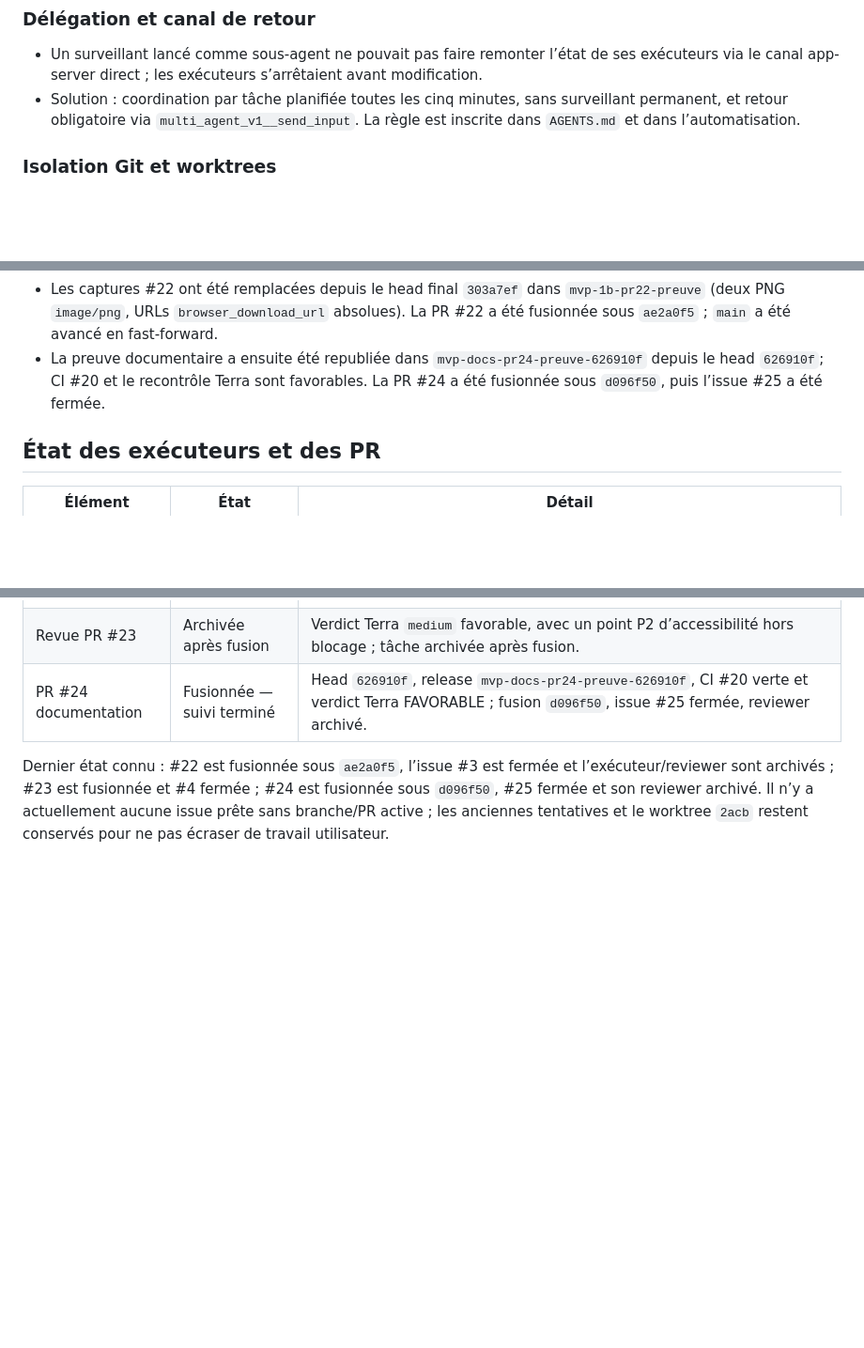
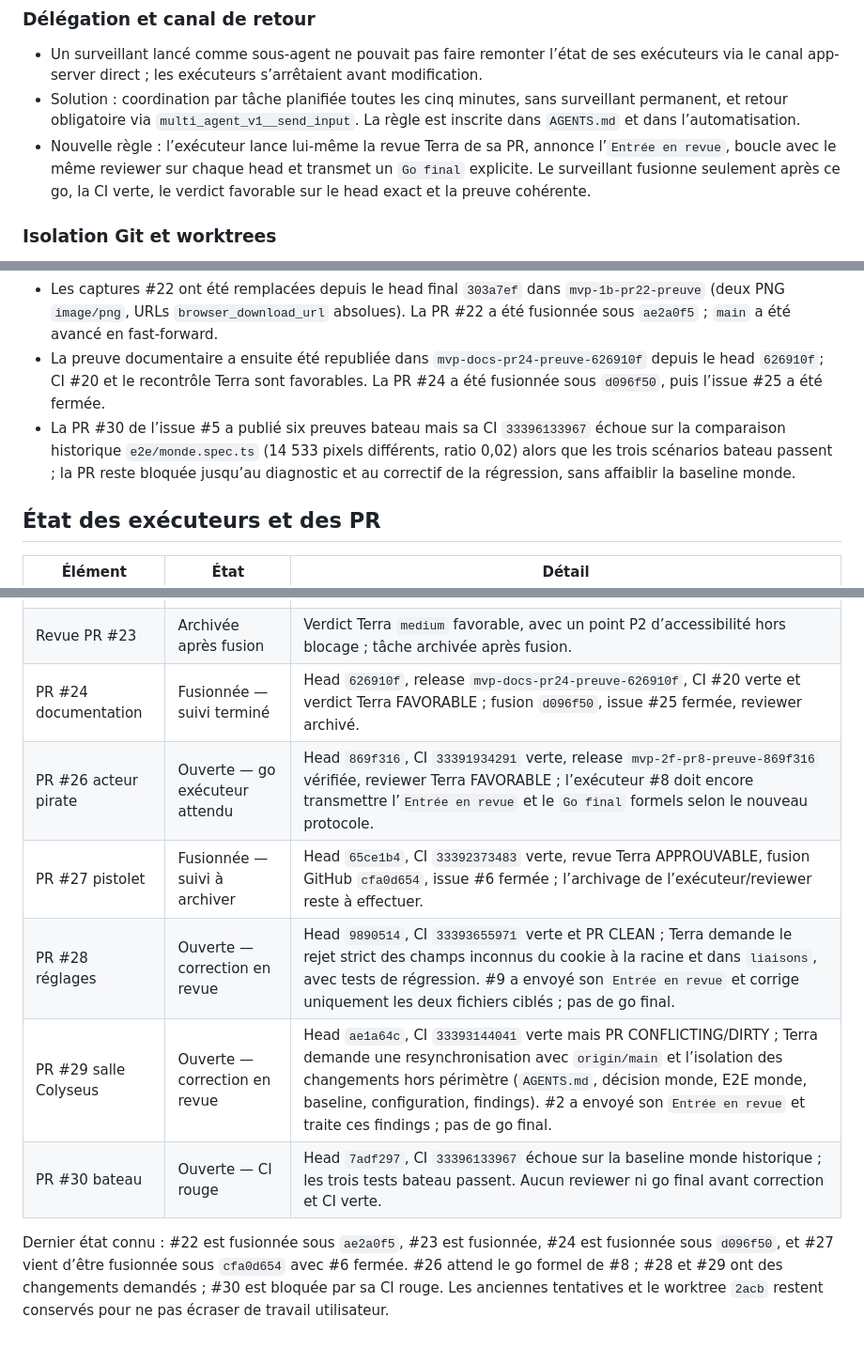
Before and after one commit to train-des-reves/pirate-islands, a Markdown page: findings.md, 3 parts joined by grey strips. Shown at 94% size. Drawn GitHub-style; blank space fills up the shorter version.

Commit message:
docs: encadrer la revue pilotée par l’exécutant

```diff
--- a/findings.md
+++ b/findings.md
@@ -8,6 +8,7 @@ Ce fichier regroupe uniquement les incidents distincts rencontrés pendant l’o
 
 - Un surveillant lancé comme sous-agent ne pouvait pas faire remonter l’état de ses exécuteurs via le canal app-server direct ; les exécuteurs s’arrêtaient avant modification.
 - Solution : coordination par tâche planifiée toutes les cinq minutes, sans surveillant permanent, et retour obligatoire via `multi_agent_v1__send_input`. La règle est inscrite dans `AGENTS.md` et dans l’automatisation.
+- Nouvelle règle : l’exécuteur lance lui-même la revue Terra de sa PR, annonce l’`Entrée en revue`, boucle avec le même reviewer sur chaque head et transmet un `Go final` explicite. Le surveillant fusionne seulement après ce go, la CI verte, le verdict favorable sur le head exact et la preuve cohérente.
 
 ### Isolation Git et worktrees
 
@@ -35,6 +36,7 @@ Ce fichier regroupe uniquement les incidents distincts rencontrés pendant l’o
 - Après la synchronisation, la CI #22 a reproduit sur Ubuntu un déplacement trop lent : le delta de rendu plafonné à 0,05 s ne simulait pas assez de temps réel et l’E2E restait sur `sol` au lieu d’atteindre `mur`. Solution : simulation à pas fixe de 50 ms avec accumulateur borné à 250 ms (`303a7ef`), régression sur frames lentes, puis CI #18 entièrement verte.
 - Les captures #22 ont été remplacées depuis le head final `303a7ef` dans `mvp-1b-pr22-preuve` (deux PNG `image/png`, URLs `browser_download_url` absolues). La PR #22 a été fusionnée sous `ae2a0f5` ; `main` a été avancé en fast-forward.
 - La preuve documentaire a ensuite été republiée dans `mvp-docs-pr24-preuve-626910f` depuis le head `626910f`; CI #20 et le recontrôle Terra sont favorables. La PR #24 a été fusionnée sous `d096f50`, puis l’issue #25 a été fermée.
+- La PR #30 de l’issue #5 a publié six preuves bateau mais sa CI `33396133967` échoue sur la comparaison historique `e2e/monde.spec.ts` (14 533 pixels différents, ratio 0,02) alors que les trois scénarios bateau passent ; la PR reste bloquée jusqu’au diagnostic et au correctif de la régression, sans affaiblir la baseline monde.
 
 ## État des exécuteurs et des PR
 
@@ -45,5 +47,10 @@ Ce fichier regroupe uniquement les incidents distincts rencontrés pendant l’o
 | Revue PR #22 | Archivée après fusion | Terra `medium` a d’abord demandé les corrections collision/seuil et le diagnostic E2E ; recontrôle final FAVORABLE sur `303a7ef`, CI #18 verte, preuves release et absence de conflit. |
 | Revue PR #23 | Archivée après fusion | Verdict Terra `medium` favorable, avec un point P2 d’accessibilité hors blocage ; tâche archivée après fusion. |
 | PR #24 documentation | Fusionnée — suivi terminé | Head `626910f`, release `mvp-docs-pr24-preuve-626910f`, CI #20 verte et verdict Terra FAVORABLE ; fusion `d096f50`, issue #25 fermée, reviewer archivé. |
+| PR #26 acteur pirate | Ouverte — go exécuteur attendu | Head `869f316`, CI `33391934291` verte, release `mvp-2f-pr8-preuve-869f316` vérifiée, reviewer Terra FAVORABLE ; l’exécuteur #8 doit encore transmettre l’`Entrée en revue` et le `Go final` formels selon le nouveau protocole. |
+| PR #27 pistolet | Fusionnée — suivi à archiver | Head `65ce1b4`, CI `33392373483` verte, revue Terra APPROUVABLE, fusion GitHub `cfa0d654`, issue #6 fermée ; l’archivage de l’exécuteur/reviewer reste à effectuer. |
+| PR #28 réglages | Ouverte — correction en revue | Head `9890514`, CI `33393655971` verte et PR CLEAN ; Terra demande le rejet strict des champs inconnus du cookie à la racine et dans `liaisons`, avec tests de régression. #9 a envoyé son `Entrée en revue` et corrige uniquement les deux fichiers ciblés ; pas de go final. |
+| PR #29 salle Colyseus | Ouverte — correction en revue | Head `ae1a64c`, CI `33393144041` verte mais PR CONFLICTING/DIRTY ; Terra demande une resynchronisation avec `origin/main` et l’isolation des changements hors périmètre (`AGENTS.md`, décision monde, E2E monde, baseline, configuration, findings). #2 a envoyé son `Entrée en revue` et traite ces findings ; pas de go final. |
+| PR #30 bateau | Ouverte — CI rouge | Head `7adf297`, CI `33396133967` échoue sur la baseline monde historique ; les trois tests bateau passent. Aucun reviewer ni go final avant correction et CI verte. |
 
-Dernier état connu : #22 est fusionnée sous `ae2a0f5`, l’issue #3 est fermée et l’exécuteur/reviewer sont archivés ; #23 est fusionnée et #4 fermée ; #24 est fusionnée sous `d096f50`, #25 fermée et son reviewer archivé. Il n’y a actuellement aucune issue prête sans branche/PR active ; les anciennes tentatives et le worktree `2acb` restent conservés pour ne pas écraser de travail utilisateur.
+Dernier état connu : #22 est fusionnée sous `ae2a0f5`, #23 est fusionnée, #24 est fusionnée sous `d096f50`, et #27 vient d’être fusionnée sous `cfa0d654` avec #6 fermée. #26 attend le go formel de #8 ; #28 et #29 ont des changements demandés ; #30 est bloquée par sa CI rouge. Les anciennes tentatives et le worktree `2acb` restent conservés pour ne pas écraser de travail utilisateur.
```
Also changed, not shown: AGENTS.md (+4 -2 lines), docs/decisions/0003-revue-pilotee-par-executant.md (added, +17 -0 lines).
